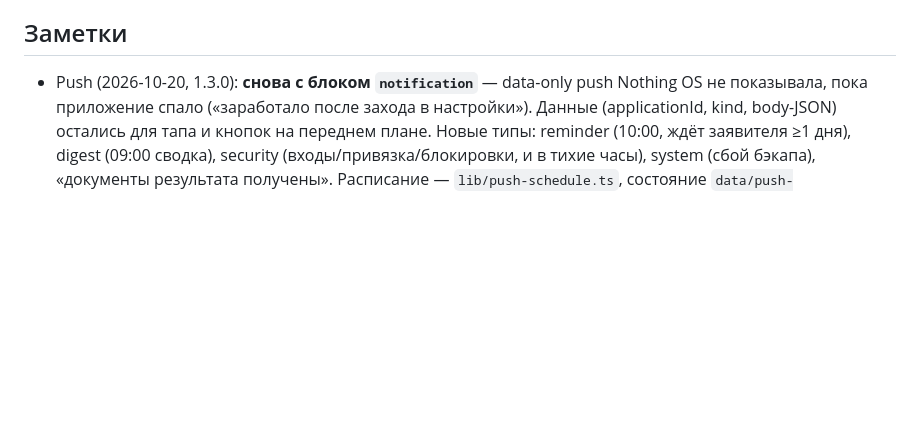
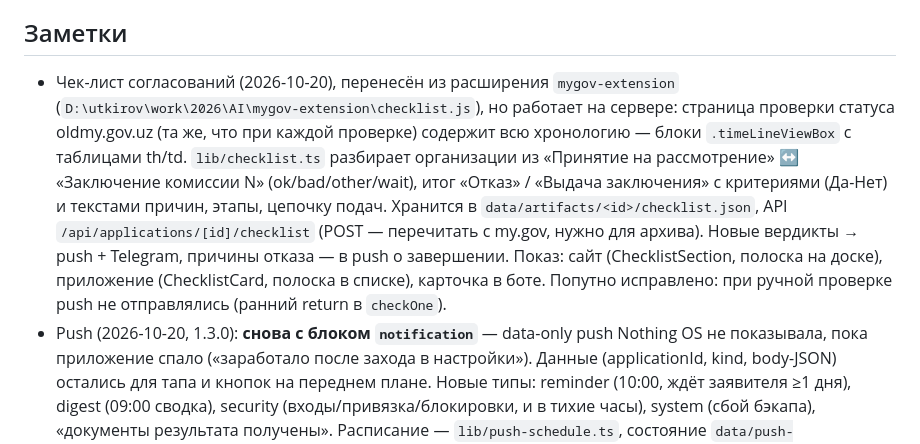
Before and after one commit to utkirov/mygov-tracker, a Markdown page: docs/HANDOFF.md, the part around the change. Rendered like a GitHub page; blank space fills up the shorter version.

Commit message:
Handoff: approvals checklist
Co-Authored-By: Claude Opus 5.5 <noreply@anthropic.com>

```diff
--- a/docs/HANDOFF.md
+++ b/docs/HANDOFF.md
@@ -188,6 +188,17 @@ PDF, заметки, цепочка); добавление по PDF (drag-drop);
   молча обрезал тела запросов больше 10 МБ (ломало и PDF 10–20 МБ).
 
 ## Заметки
+- Чек-лист согласований (2026-10-20), перенесён из расширения `mygov-extension`
+  (`D:\utkirov\work\2026\AI\mygov-extension\checklist.js`), но работает на сервере: страница
+  проверки статуса oldmy.gov.uz (та же, что при каждой проверке) содержит всю хронологию —
+  блоки `.timeLineViewBox` с таблицами th/td. `lib/checklist.ts` разбирает организации из
+  «Принятие на рассмотрение» ↔ «Заключение комиссии N» (ok/bad/other/wait), итог «Отказ» /
+  «Выдача заключения» с критериями (Да-Нет) и текстами причин, этапы, цепочку подач.
+  Хранится в `data/artifacts/<id>/checklist.json`, API `/api/applications/[id]/checklist`
+  (POST — перечитать с my.gov, нужно для архива). Новые вердикты → push + Telegram, причины
+  отказа — в push о завершении. Показ: сайт (ChecklistSection, полоска на доске), приложение
+  (ChecklistCard, полоска в списке), карточка в боте. Попутно исправлено: при ручной проверке
+  push не отправлялись (ранний return в `checkOne`).
 - Push (2026-10-20, 1.3.0): **снова с блоком `notification`** — data-only push Nothing OS не
   показывала, пока приложение спало («заработало после захода в настройки»). Данные
   (applicationId, kind, body-JSON) остались для тапа и кнопок на переднем плане.
```
